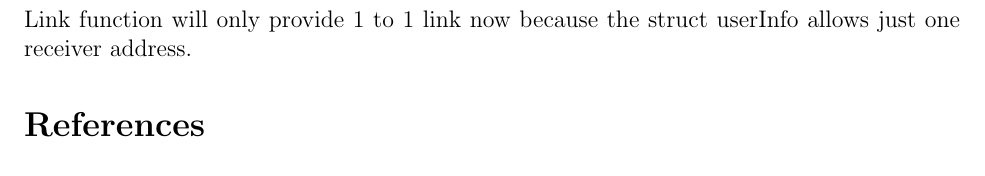
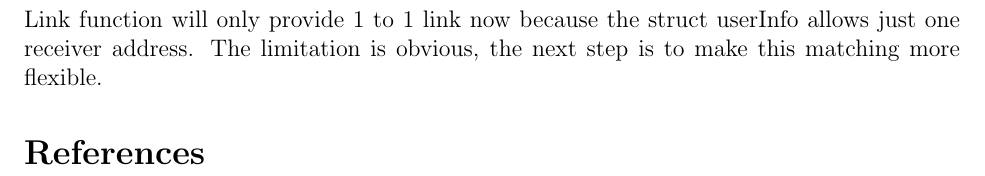
Before and after one commit to Nero51908/DataToken, a LaTeX paper (devlog/datatoken_devlog.tex): part of page 8 of 8, cut so that both start at the same text. Compiled offline with pdfLaTeX.

Commit message:
20171118 17:08

```diff
--- a/devlog/datatoken_devlog.tex
+++ b/devlog/datatoken_devlog.tex
@@ -361,7 +361,7 @@ A new function link() will match a receiver to a provider when a receiver user c
 \end{itemize}
 \subsection{Diary 20171118}
 Link function will only provide 1 to 1 link now because the struct userInfo allows just one receiver address.
-
+The limitation is obvious, the next step is to make this matching more flexible.
 %\bibliographystyle{agsm}
 \bibliographystyle{IEEEtran}
 \bibliography{reference}
```
Also changed, not shown: devlog/datatoken_devlog.pdf, 3 other files.
